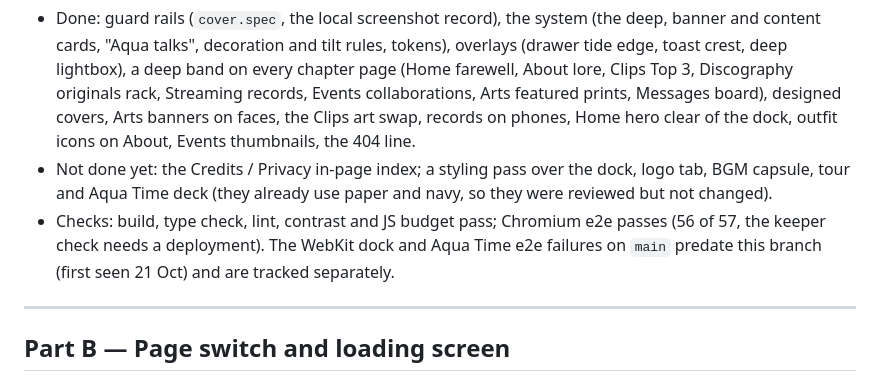
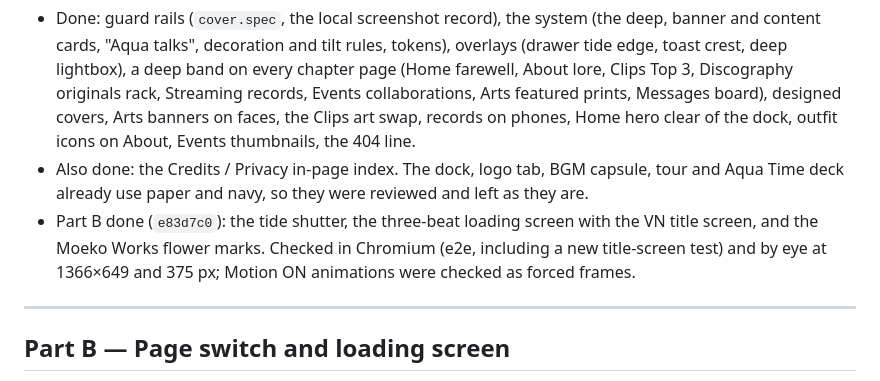
Before and after one commit to PastelSalt/aqua-iro-archive, a Markdown page: docs/FULL-UPDATE-PLAN.md, the part around the change. Drawn GitHub-style.

Commit message:
Full update plan: Part A and Part B progress
Co-Authored-By: Claude Opus 5.5 <noreply@anthropic.com>

```diff
--- a/docs/FULL-UPDATE-PLAN.md
+++ b/docs/FULL-UPDATE-PLAN.md
@@ -155,11 +155,11 @@ Estimated 6–8 days for Part A.
   rack, Streaming records, Events collaborations, Arts featured prints, Messages board), designed covers,
   Arts banners on faces, the Clips art swap, records on phones, Home hero clear of the dock, outfit icons
   on About, Events thumbnails, the 404 line.
-- Not done yet: the Credits / Privacy in-page index; a styling pass over the dock, logo tab, BGM capsule,
-  tour and Aqua Time deck (they already use paper and navy, so they were reviewed but not changed).
-- Checks: build, type check, lint, contrast and JS budget pass; Chromium e2e passes (56 of 57, the keeper
-  check needs a deployment). The WebKit dock and Aqua Time e2e failures on `main` predate this branch
-  (first seen 21 Oct) and are tracked separately.
+- Also done: the Credits / Privacy in-page index. The dock, logo tab, BGM capsule, tour and Aqua Time deck
+  already use paper and navy, so they were reviewed and left as they are.
+- Part B done (`e83d7c0`): the tide shutter, the three-beat loading screen with the VN title screen, and the
+  Moeko Works flower marks. Checked in Chromium (e2e, including a new title-screen test) and by eye at
+  1366×649 and 375 px; Motion ON animations were checked as forced frames.
 
 ---
 
```
